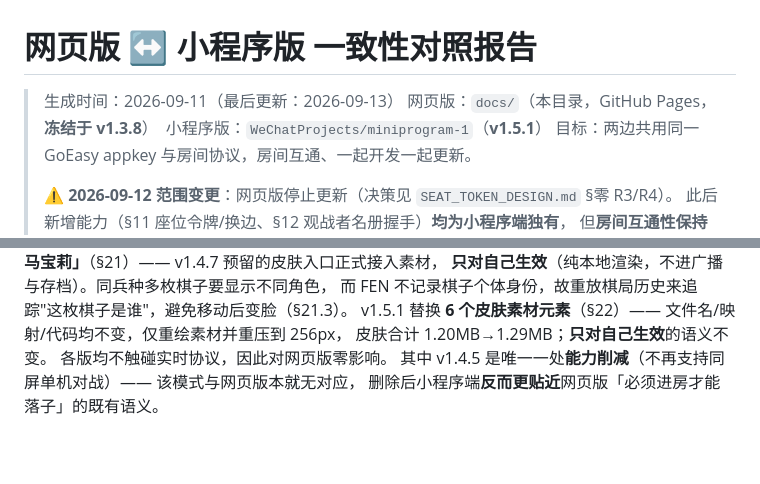
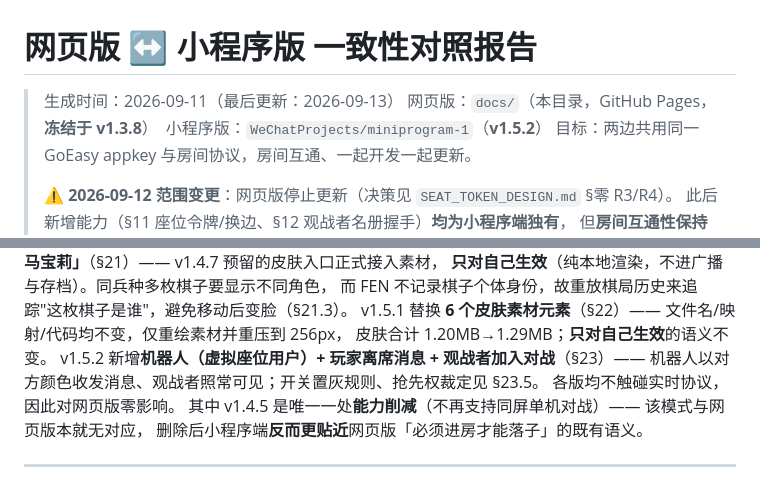
Before and after one commit to AlexXiongYu/web-chess, a Markdown page: CONSISTENCY.md, 2 parts joined by grey strips. Rendered like a GitHub page; blank space fills up the shorter version.

Commit message:
docs: 补充 §23 —— v1.5.2 机器人 / 玩家离席 / 观战者加入对战

```diff
--- a/CONSISTENCY.md
+++ b/CONSISTENCY.md
@@ -1,7 +1,7 @@
 # 网页版 ↔ 小程序版 一致性对照报告
 
 > 生成时间：2026-09-11（最后更新：2026-09-13）
-> 网页版：`docs/`（本目录，GitHub Pages，**冻结于 v1.3.8**）　小程序版：`WeChatProjects/miniprogram-1`（**v1.5.1**）
+> 网页版：`docs/`（本目录，GitHub Pages，**冻结于 v1.3.8**）　小程序版：`WeChatProjects/miniprogram-1`（**v1.5.2**）
 > 目标：两边共用同一 GoEasy appkey 与房间协议，房间互通、一起开发一起更新。
 >
 > ⚠️ **2026-09-12 范围变更**：网页版停止更新（决策见 `SEAT_TOKEN_DESIGN.md` §零 R3/R4）。
@@ -38,6 +38,8 @@ v1.5.0 新增**棋子皮肤「小马宝莉」**（§21）—— v1.4.7 预留的
 而 FEN 不记录棋子个体身份，故重放棋局历史来追踪"这枚棋子是谁"，避免移动后变脸（§21.3）。
 v1.5.1 替换 **6 个皮肤素材元素**（§22）—— 文件名/映射/代码均不变，仅重绘素材并重压到 256px，
 皮肤合计 1.20MB→1.29MB；**只对自己生效**的语义不变。
+v1.5.2 新增**机器人（虚拟座位用户）+ 玩家离席消息 + 观战者加入对战**（§23）——
+机器人以对方颜色收发消息、观战者照常可见；开关置灰规则、抢先权裁定见 §23.5。
 各版均不触碰实时协议，因此对网页版零影响。
 其中 v1.4.5 是唯一一处**能力削减**（不再支持同屏单机对战）—— 该模式与网页版本就无对应，
 删除后小程序端**反而更贴近**网页版「必须进房才能落子」的既有语义。
```
Also changed, not shown: other parts of CONSISTENCY.md (+56 -1 lines).
